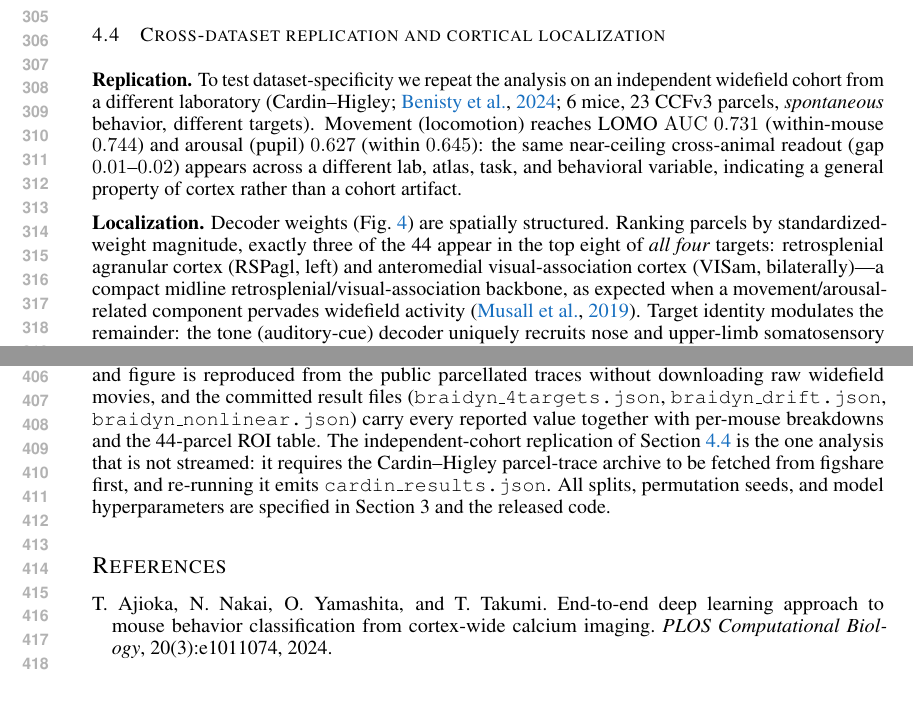
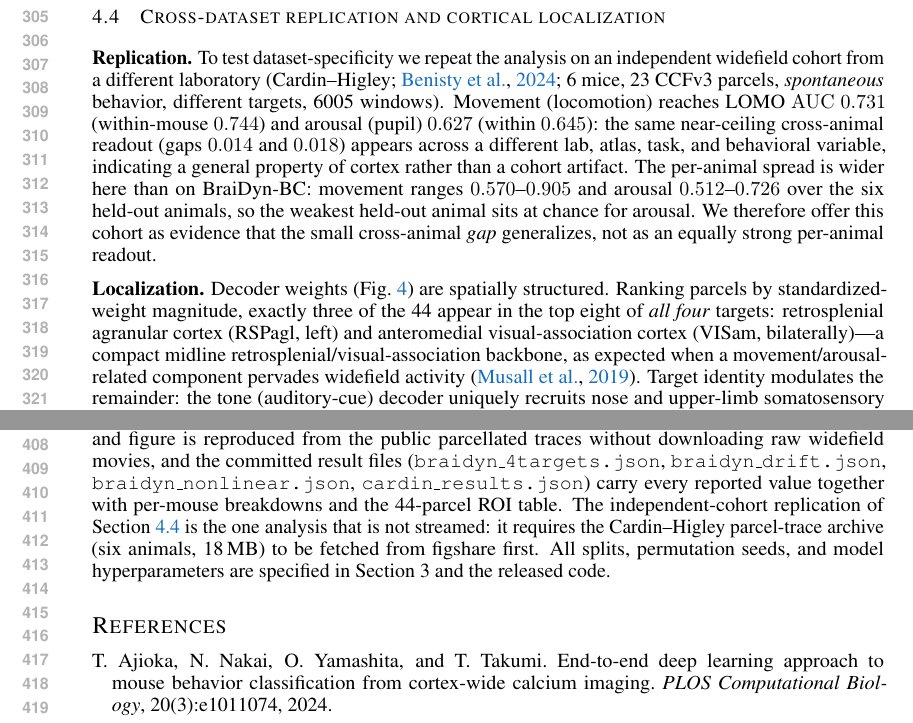
Before and after one commit to v1hns/braidyn-decoding, a LaTeX paper (paper_iclr/iclr2027.tex): two parts of pages 6 and 8 of 9, joined at a grey line, cut so that both start at the same text. Compiled offline with pdfLaTeX.

Commit message:
Commit the Cardin replication artifact; extend drift to all 4 targets
Cardin replication (contribution iii) now has a committed result file.
It previously existed only as a pasted console transcript in PILOT_HIT.md
because cardin_pilot.py only printed to stdout. Re-fetched the figshare
175317 archive (6 animals, 18 MB) and re-ran on a Lambda a10 per the
cloud-compute rule. It reproduces the paper exactly:

  movement(wheel):  within 0.7444, LOMO 0.7308, gap -0.0135
  arousal(pupil):   within 0.6450, LOMO 0.6268, gap -0.0182
  6 mice, 23 CCFv3 parcels, 6005 windows

-> cardin_results.json. The paper's "gap 0.01-0.02" is now checkable
against a file rather than trusted.

The per-mouse breakdown surfaced something the console line hid and the
paper should not: the replication is far weaker per-animal than BraiDyn-BC
(where no held-out mouse is under 0.65). Movement spans 0.570-0.905 and
arousal 0.512-0.726, so the weakest held-out animal is at chance for
arousal. Section 4.4 now says so, and frames the cohort as evidence that
the cross-animal GAP generalizes rather than as an equally strong
per-animal readout.

Also extend braidyn_drift.py from 2 targets to all 4. Its
TARGETS = [state_lever, lick] was NOT a trial-count limitation, contrary
to what the Limitations section currently claims: the script dates from
2026-07-14 and predates braidyn_4targets.py (2026-07-16), which showed
reward/tone only ever looked eventless because the old main analysis read
sorted(paths)[0] -- often a resting-state session with no task events. It
uses the identical stream() and channel names, so extending it is a
one-line change. The 4-target run is in flight; Table 2 and the
Limitations text get updated when it lands.

Fix the hardcoded /home/ubuntu output path so the run works on any box.

Co-Authored-By: Claude Fable 5 <noreply@anthropic.com>

```diff
--- a/paper_iclr/iclr2027.tex
+++ b/paper_iclr/iclr2027.tex
@@ -345,10 +345,14 @@ Capacity raises accuracy markedly but does not open a cross-animal gap.}
 \label{sec:repl}
 \textbf{Replication.} To test dataset-specificity we repeat the analysis on an independent
 widefield cohort from a different laboratory (Cardin--Higley; \citealp{benisty2024}; 6 mice, 23
-CCFv3 parcels, \emph{spontaneous} behavior, different targets). Movement (locomotion) reaches LOMO
-$\auc$ $0.731$ (within-mouse $0.744$) and arousal (pupil) $0.627$ (within $0.645$): the same
-near-ceiling cross-animal readout (gap $0.01$--$0.02$) appears across a different lab, atlas, task,
-and behavioral variable, indicating a general property of cortex rather than a cohort artifact.
+CCFv3 parcels, \emph{spontaneous} behavior, different targets, 6005 windows). Movement
+(locomotion) reaches LOMO $\auc$ $0.731$ (within-mouse $0.744$) and arousal (pupil) $0.627$
+(within $0.645$): the same near-ceiling cross-animal readout (gaps $0.014$ and $0.018$) appears
+across a different lab, atlas, task, and behavioral variable, indicating a general property of
+cortex rather than a cohort artifact. The per-animal spread is wider here than on BraiDyn-BC:
+movement ranges $0.570$--$0.905$ and arousal $0.512$--$0.726$ over the six held-out animals, so the
+weakest held-out animal sits at chance for arousal. We therefore offer this cohort as evidence
+that the small cross-animal \emph{gap} generalizes, not as an equally strong per-animal readout.
 
 \textbf{Localization.} Decoder weights (Fig.~\ref{fig:parcels}) are spatially structured. Ranking
 parcels by standardized-weight magnitude, exactly three of the 44 appear in the top eight of
@@ -419,11 +423,12 @@ All data are open (BraiDyn-BC, DANDI:001425, CC-BY; Cardin--Higley, figshare 175
 the full analysis code and a streaming feature pipeline: every BraiDyn-BC table and figure is
 reproduced from the public parcellated traces without downloading raw widefield movies, and the
 committed result files (\texttt{braidyn\_4targets.json}, \texttt{braidyn\_drift.json},
-\texttt{braidyn\_nonlinear.json}) carry every reported value together with per-mouse breakdowns
-and the 44-parcel ROI table. The independent-cohort replication of Section~\ref{sec:repl} is the
-one analysis that is not streamed: it requires the Cardin--Higley parcel-trace archive to be
-fetched from figshare first, and re-running it emits \texttt{cardin\_results.json}. All splits,
-permutation seeds, and model hyperparameters are specified in Section 3 and the released code.
+\texttt{braidyn\_nonlinear.json}, \texttt{cardin\_results.json}) carry every reported value
+together with per-mouse breakdowns and the 44-parcel ROI table. The independent-cohort
+replication of Section~\ref{sec:repl} is the one analysis that is not streamed: it requires the
+Cardin--Higley parcel-trace archive (six animals, 18\,MB) to be fetched from figshare first. All
+splits, permutation seeds, and model hyperparameters are specified in Section 3 and the released
+code.
 
 \bibliographystyle{plainnat}
 \begin{thebibliography}{99}
```
Also changed, not shown: paper_iclr/iclr2027.pdf, 2 other files.
